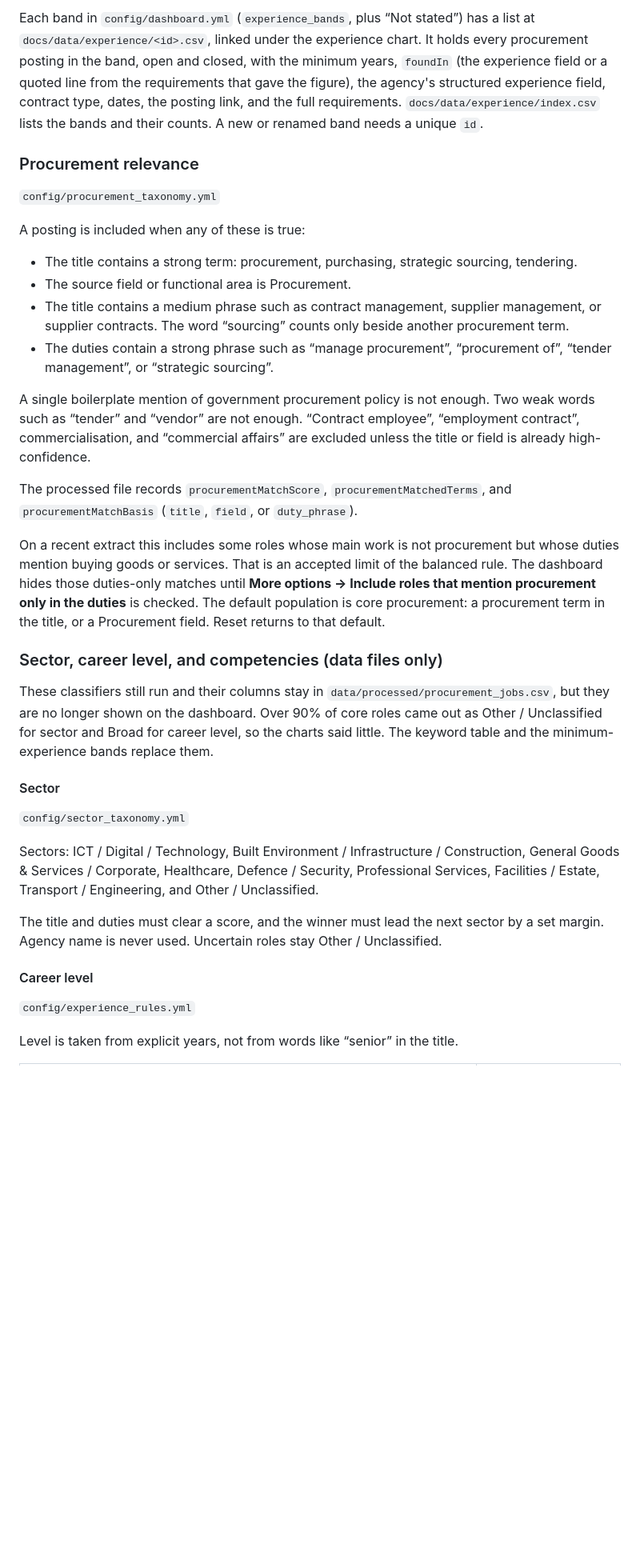
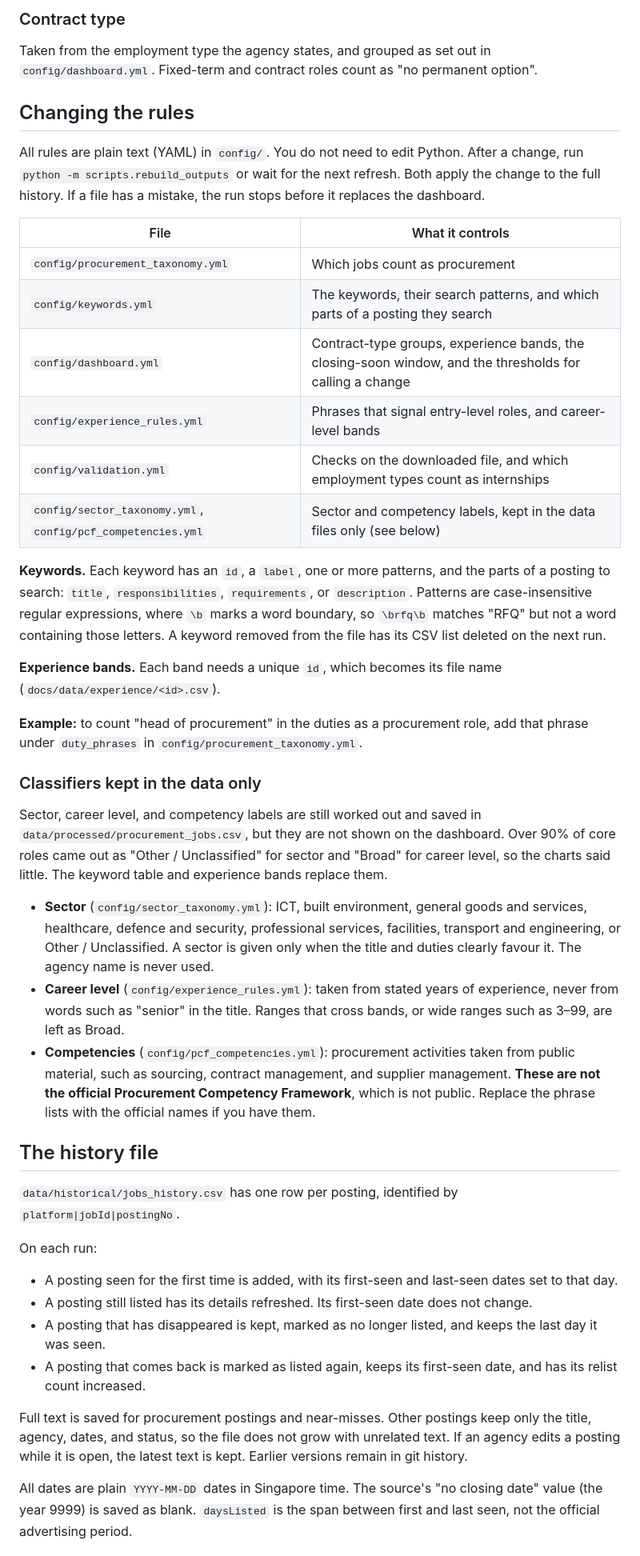
Before and after one commit to JD-chng/sg-procure-dash, a Markdown page: README.md, the part around one of its changes. Shown at 80% size. Rendered like a GitHub page; blank space fills up the shorter version.

```diff
--- a/README.md
+++ b/README.md
@@ -143,38 +176,47 @@ Quarters are calendar quarters. A quarter is compared only when every day of it
 
-Each band in `config/dashboard.yml` (`experience_bands`, plus “Not stated”) has a list at `docs/data/experience/<id>.csv`, linked under the experience chart. It holds every procurement posting in the band, open and closed, with the minimum years, `foundIn` (the experience field or a quoted line from the requirements that gave the figure), the agency's structured experience field, contract type, dates, the posting link, and the full requirements. `docs/data/experience/index.csv` lists the bands and their counts. A new or renamed band needs a unique `id`.
+### Contract type
 
-### Procurement relevance
+Taken from the employment type the agency states, and grouped as set out in `config/dashboard.yml`. Fixed-term and contract roles count as "no permanent option".
 
-`config/procurement_taxonomy.yml`
+## Changing the rules
 
-A posting is included when any of these is true:
+All rules are plain text (YAML) in `config/`. You do not need to edit Python. After a change, run `python -m scripts.rebuild_outputs` or wait for the next refresh. Both apply the change to the full history. If a file has a mistake, the run stops before it replaces the dashboard.
 
-- The title contains a strong term: procurement, purchasing, strategic sourcing, tendering.
-- The source field or functional area is Procurement.
-- The title contains a medium phrase such as contract management, supplier management, or supplier contracts. The word “sourcing” counts only beside another procurement term.
-- The duties contain a strong phrase such as “manage procurement”, “procurement of”, “tender management”, or “strategic sourcing”.
+| File | What it controls |
+| --- | --- |
+| `config/procurement_taxonomy.yml` | Which jobs count as procurement |
+| `config/keywords.yml` | The keywords, their search patterns, and which parts of a posting they search |
+| `config/dashboard.yml` | Contract-type groups, experience bands, the closing-soon window, and the thresholds for calling a change |
+| `config/experience_rules.yml` | Phrases that signal entry-level roles, and career-level bands |
+| `config/validation.yml` | Checks on the downloaded file, and which employment types count as internships |
+| `config/sector_taxonomy.yml`, `config/pcf_competencies.yml` | Sector and competency labels, kept in the data files only (see below) |
 
-A single boilerplate mention of government procurement policy is not enough. Two weak words such as “tender” and “vendor” are not enough. “Contract employee”, “employment contract”, commercialisation, and “commercial affairs” are excluded unless the title or field is already high-confidence.
+**Keywords.** Each keyword has an `id`, a `label`, one or more patterns, and the parts of a posting to search: `title`, `responsibilities`, `requirements`, or `description`. Patterns are case-insensitive regular expressions, where `\b` marks a word boundary, so `\brfq\b` matches "RFQ" but not a word containing those letters. A keyword removed from the file has its CSV list deleted on the next run.
 
-The processed file records `procurementMatchScore`, `procurementMatchedTerms`, and `procurementMatchBasis` (`title`, `field`, or `duty_phrase`).
+**Experience bands.** Each band needs a unique `id`, which becomes its file name (`docs/data/experience/<id>.csv`).
 
-On a recent extract this includes some roles whose main work is not procurement but whose duties mention buying goods or services. That is an accepted limit of the balanced rule. The dashboard hides those duties-only matches until **More options → Include roles that mention procurement only in the duties** is checked. The default population is core procurement: a procurement term in the title, or a Procurement field. Reset returns to that default.
+**Example:** to count "head of procurement" in the duties as a procurement role, add that phrase under `duty_phrases` in `config/procurement_taxonomy.yml`.
 
-### Sector, career level, and competencies (data files only)
+### Classifiers kept in the data only
 
-These classifiers still run and their columns stay in `data/processed/procurement_jobs.csv`, but they are no longer shown on the dashboard. Over 90% of core roles came out as Other / Unclassified for sector and Broad for career level, so the charts said little. The keyword table and the minimum-experience bands replace them.
+Sector, career level, and competency labels are still worked out and saved in `data/processed/procurement_jobs.csv`, but they are not shown on the dashboard. Over 90% of core roles came out as "Other / Unclassified" for sector and "Broad" for career level, so the charts said little. The keyword table and experience bands replace them.
 
-#### Sector
+- **Sector** (`config/sector_taxonomy.yml`): ICT, built environment, general goods and services, healthcare, defence and security, professional services, facilities, transport and engineering, or Other / Unclassified. A sector is given only when the title and duties clearly favour it. The agency name is never used.
+- **Career level** (`config/experience_rules.yml`): taken from stated years of experience, never from words such as "senior" in the title. Ranges that cross bands, or wide ranges such as 3–99, are left as Broad.
+- **Competencies** (`config/pcf_competencies.yml`): procurement activities taken from public material, such as sourcing, contract management, and supplier management. **These are not the official Procurement Competency Framework**, which is not public. Replace the phrase lists with the official names if you have them.
 
-`config/sector_taxonomy.yml`
+## The history file
 
-Sectors: ICT / Digital / Technology, Built Environment / Infrastructure / Construction, General Goods & Services / Corporate, Healthcare, Defence / Security, Professional Services, Facilities / Estate, Transport / Engineering, and Other / Unclassified.
+`data/historical/jobs_history.csv` has one row per posting, identified by `platform|jobId|postingNo`.
 
-The title and duties must clear a score, and the winner must lead the next sector by a set margin. Agency name is never used. Uncertain roles stay Other / Unclassified.
+On each run:
 
-#### Career level
+- A posting seen for the first time is added, with its first-seen and last-seen dates set to that day.
+- A posting still listed has its details refreshed. Its first-seen date does not change.
+- A posting that has disappeared is kept, marked as no longer listed, and keeps the last day it was seen.
+- A posting that comes back is marked as listed again, keeps its first-seen date, and has its relist count increased.
 
-`config/experience_rules.yml`
+Full text is saved for procurement postings and near-misses. Other postings keep only the title, agency, dates, and status, so the file does not grow with unrelated text. If an agency edits a posting while it is open, the latest text is kept. Earlier versions remain in git history.
 
-Level is taken from explicit years, not from words like “senior” in the title.
+All dates are plain `YYYY-MM-DD` dates in Singapore time. The source's "no closing date" value (the year 9999) is saved as blank. `daysListed` is the span between first and last seen, not the official advertising period.
 
```
Also changed, not shown: other parts of README.md (+156 -174 lines).
